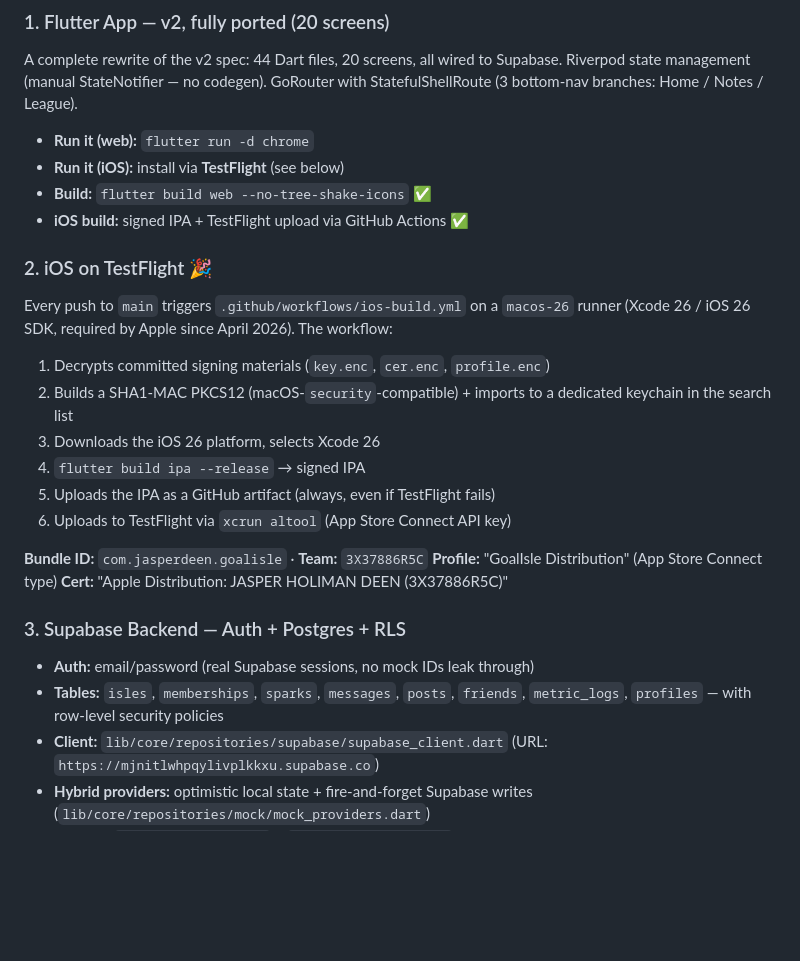
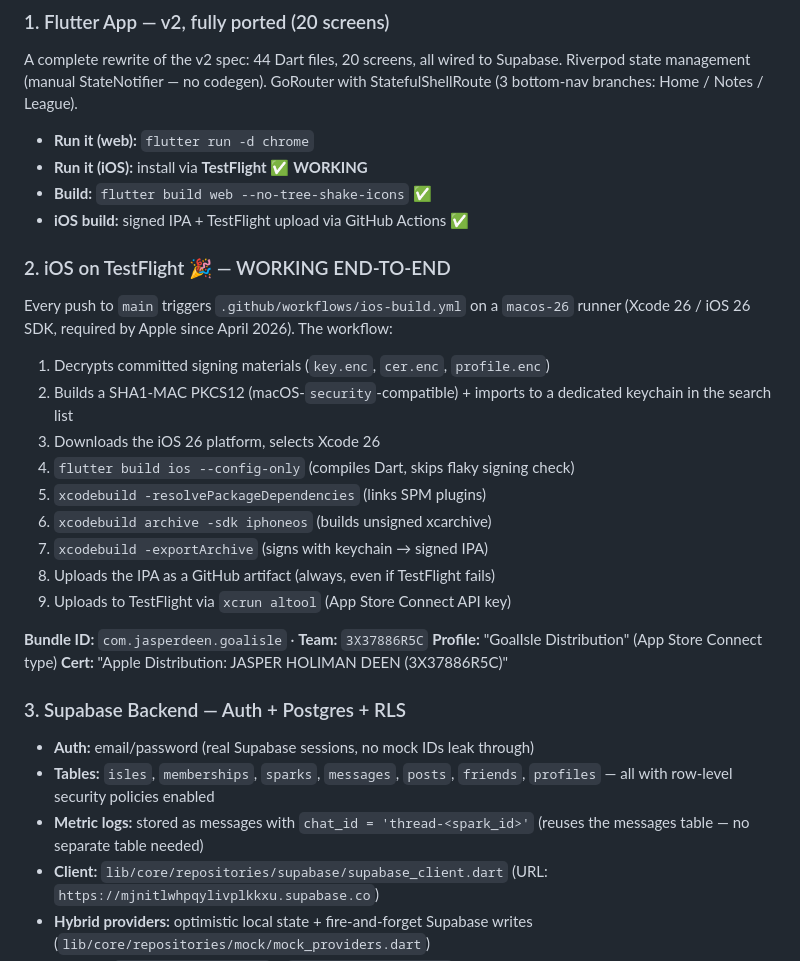
Before and after one commit to JDeez0/goal-isle, a Markdown page: CURRENT_STATUS.md, the part around one of its changes. GitHub-like rendering; blank space fills up the shorter version.

```diff
--- a/CURRENT_STATUS.md
+++ b/CURRENT_STATUS.md
@@ -14,11 +14,11 @@ to Supabase. Riverpod state management (manual StateNotifier — no codegen).
 GoRouter with StatefulShellRoute (3 bottom-nav branches: Home / Notes / League).
 
 - **Run it (web):** `flutter run -d chrome`
-- **Run it (iOS):** install via **TestFlight** (see below)
+- **Run it (iOS):** install via **TestFlight** ✅ **WORKING**
 - **Build:** `flutter build web --no-tree-shake-icons` ✅
 - **iOS build:** signed IPA + TestFlight upload via GitHub Actions ✅
 
-### 2. iOS on TestFlight 🎉
+### 2. iOS on TestFlight 🎉 — WORKING END-TO-END
 Every push to `main` triggers `.github/workflows/ios-build.yml` on a
 `macos-26` runner (Xcode 26 / iOS 26 SDK, required by Apple since April 2026).
 The workflow:
@@ -26,9 +26,12 @@ The workflow:
 2. Builds a SHA1-MAC PKCS12 (macOS-`security`-compatible) + imports to a
    dedicated keychain in the search list
 3. Downloads the iOS 26 platform, selects Xcode 26
-4. `flutter build ipa --release` → signed IPA
-5. Uploads the IPA as a GitHub artifact (always, even if TestFlight fails)
-6. Uploads to TestFlight via `xcrun altool` (App Store Connect API key)
+4. `flutter build ios --config-only` (compiles Dart, skips flaky signing check)
+5. `xcodebuild -resolvePackageDependencies` (links SPM plugins)
+6. `xcodebuild archive -sdk iphoneos` (builds unsigned xcarchive)
+7. `xcodebuild -exportArchive` (signs with keychain → signed IPA)
+8. Uploads the IPA as a GitHub artifact (always, even if TestFlight fails)
+9. Uploads to TestFlight via `xcrun altool` (App Store Connect API key)
 
 **Bundle ID:** `com.jasperdeen.goalisle` · **Team:** `3X37886R5C`
 **Profile:** "GoalIsle Distribution" (App Store Connect type)
@@ -37,7 +40,9 @@ The workflow:
 ### 3. Supabase Backend — Auth + Postgres + RLS
 - **Auth:** email/password (real Supabase sessions, no mock IDs leak through)
 - **Tables:** `isles`, `memberships`, `sparks`, `messages`, `posts`, `friends`,
-  `metric_logs`, `profiles` — with row-level security policies
+  `profiles` — all with row-level security policies enabled
+- **Metric logs:** stored as messages with `chat_id = 'thread-<spark_id>'`
+  (reuses the messages table — no separate table needed)
 - **Client:** `lib/core/repositories/supabase/supabase_client.dart`
   (URL: `https://mjnitlwhpqylivplkkxu.supabase.co`)
 - **Hybrid providers:** optimistic local state + fire-and-forget Supabase
```
Also changed, not shown: other parts of CURRENT_STATUS.md (+53 -42 lines).
